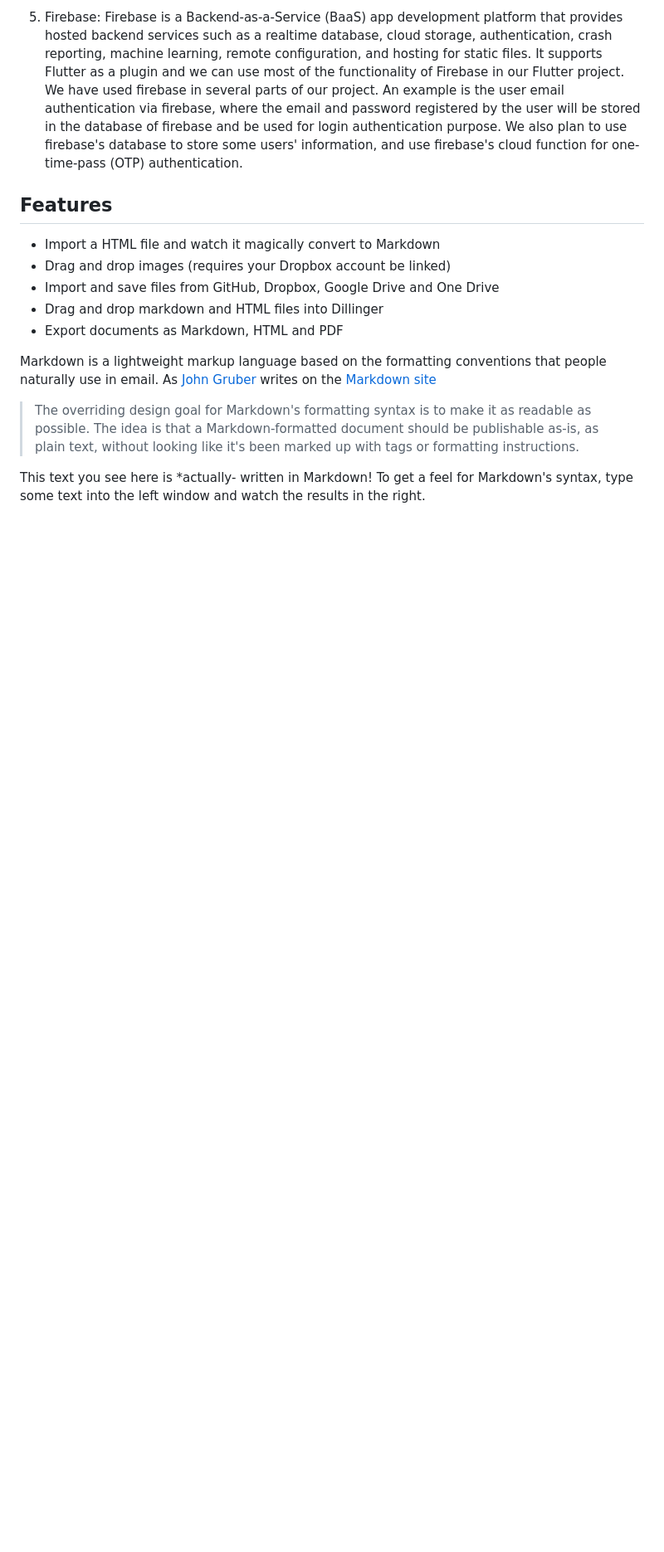
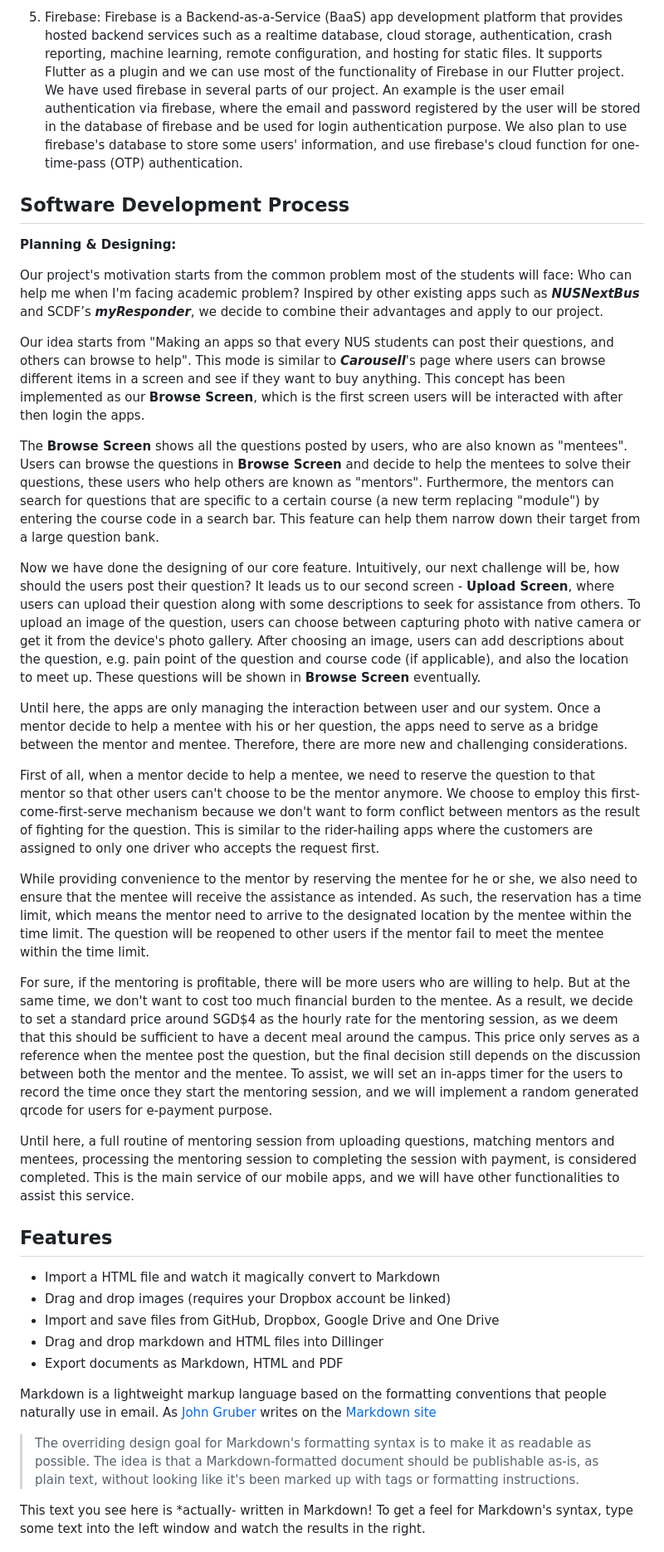
Before and after one commit to T0nyLin/TAanywhere, a Markdown page: README.md, the part around the change. Shown: that part at 83% size. GitHub-like rendering; blank space fills up the shorter version.

Commit message:
Update README.md
Complete part of the planning session in software development process.

```diff
--- a/README.md
+++ b/README.md
@@ -45,6 +45,31 @@ As this project has two developers, it is extremely crucial to have an effective
 Firebase is a Backend-as-a-Service (BaaS) app development platform that provides hosted backend services such as a realtime database, cloud storage, authentication, crash reporting, machine learning, remote configuration, and hosting for static files. It supports Flutter as a plugin and we can use most of the functionality of Firebase in our Flutter project.
 \
 We have used firebase in several parts of our project. An example is the user email authentication via firebase, where the email and password registered by the user will be stored in the database of firebase and be used for login authentication purpose. We also plan to use firebase's database to store some users' information, and use firebase's cloud function for one-time-pass (OTP) authentication.
+
+## Software Development Process
+**Planning & Designing:**
+
+Our project's motivation starts from the common problem most of the students will face: Who can help me when I'm facing academic problem? Inspired by other existing apps such as **_NUSNextBus_** and SCDF’s **_myResponder_**, we decide to combine their advantages and apply to our project.
+
+Our idea starts from "Making an apps so that every NUS students can post their questions, and others can browse to help". This mode is similar to **_Carousell_**'s page where users can browse different items in a screen and see if they want to buy anything. This concept has been implemented as our **Browse Screen**, which is the first screen users will be interacted with after then login the apps.
+
+The **Browse Screen** shows all the questions posted by users, who are also known as "mentees". Users can browse the questions in **Browse Screen** and decide to help the mentees to solve their questions, these users who help others are known as "mentors". Furthermore, the mentors can search for questions that are specific to a certain course (a new term replacing "module") by entering the course code in a search bar. This feature can help them narrow down their target from a large question bank.
+
+Now we have done the designing of our core feature. Intuitively, our next challenge will be, how should the users post their question? It leads us to our second screen - **Upload Screen**, where users can upload their question along with some descriptions to seek for assistance from others. To upload an image of the question, users can choose between capturing photo with native camera or get it from the device's photo gallery. After choosing an image, users can add descriptions about the question, e.g. pain point of the question and course code (if applicable), and also the location to meet up. These questions will be shown in **Browse Screen** eventually.
+
+Until here, the apps are only managing the interaction between user and our system. Once a mentor decide to help a mentee with his or her question, the apps need to serve as a bridge between the mentor and mentee. Therefore, there are more new and challenging considerations.
+
+First of all, when a mentor decide to help a mentee, we need to reserve the question to that mentor so that other users can't choose to be the mentor anymore. We choose to employ this first-come-first-serve mechanism because we don't want to form conflict between mentors as the result of fighting for the question. This is similar to the rider-hailing apps where the customers are assigned to only one driver who accepts the request first.
+
+While providing convenience to the mentor by reserving the mentee for he or she, we also need to ensure that the mentee will receive the assistance as intended. As such, the reservation has a time limit, which means the mentor need to arrive to the designated location by the mentee within the time limit. The question will be reopened to other users if the mentor fail to meet the mentee within the time limit.
+
+For sure, if the mentoring is profitable, there will be more users who are willing to help. But at the same time, we don't want to cost too much financial burden to the mentee. As a result, we decide to set a standard price around SGD$4 as the hourly rate for the mentoring session, as we deem that this should be sufficient to have a decent meal around the campus. This price only serves as a reference when the mentee post the question, but the final decision still depends on the discussion between both the mentor and the mentee. To assist, we will set an in-apps timer for the users to record the time once they start the mentoring session, and we will implement a random generated qrcode for users for e-payment purpose.
+
+Until here, a full routine of mentoring session from uploading questions, matching mentors and mentees, processing the mentoring session to completing the session with payment, is considered completed. This is the main service of our mobile apps, and we will have other functionalities to assist this service.
+
+
+
+
 
 ## Features
 
```
